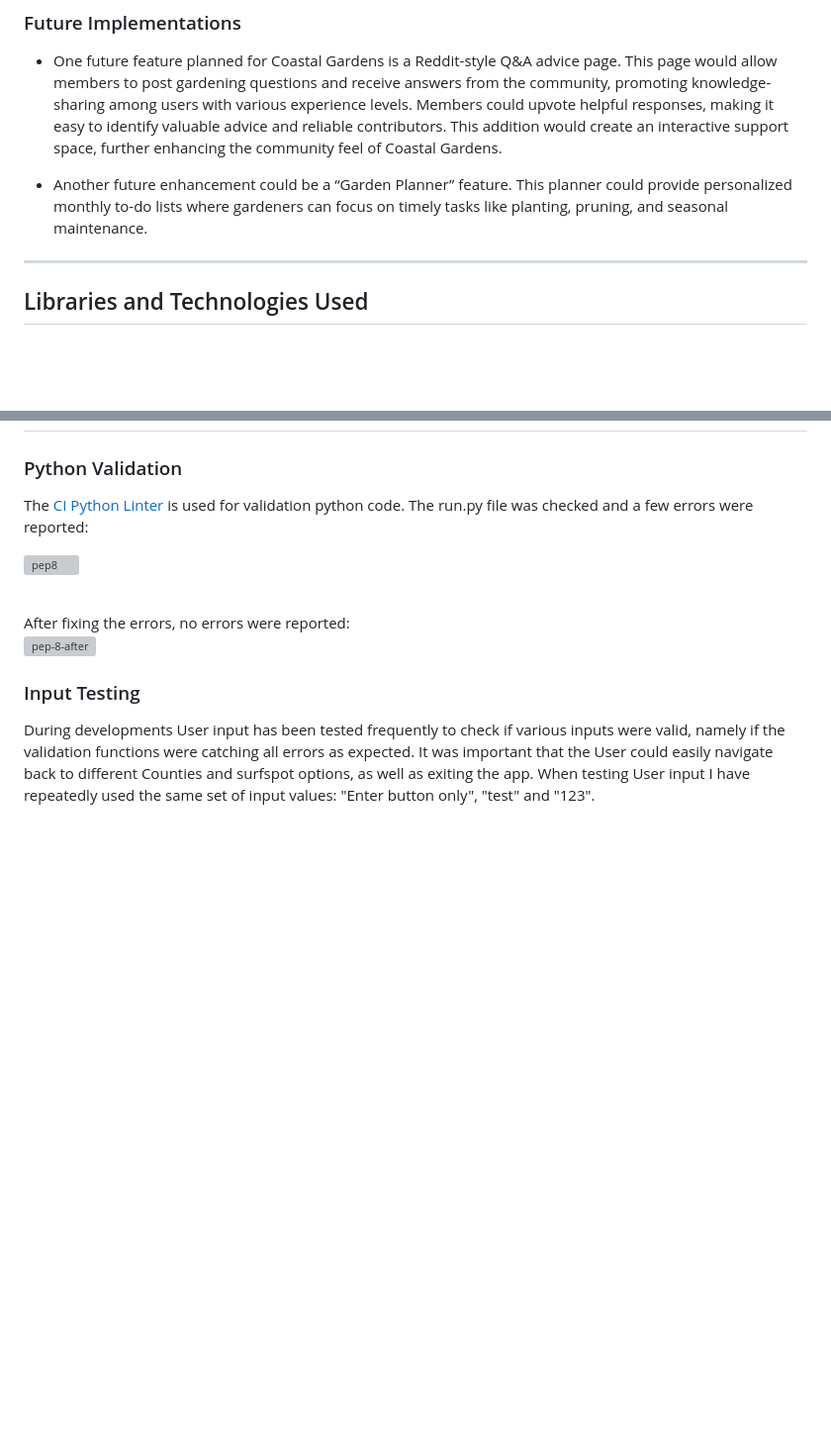
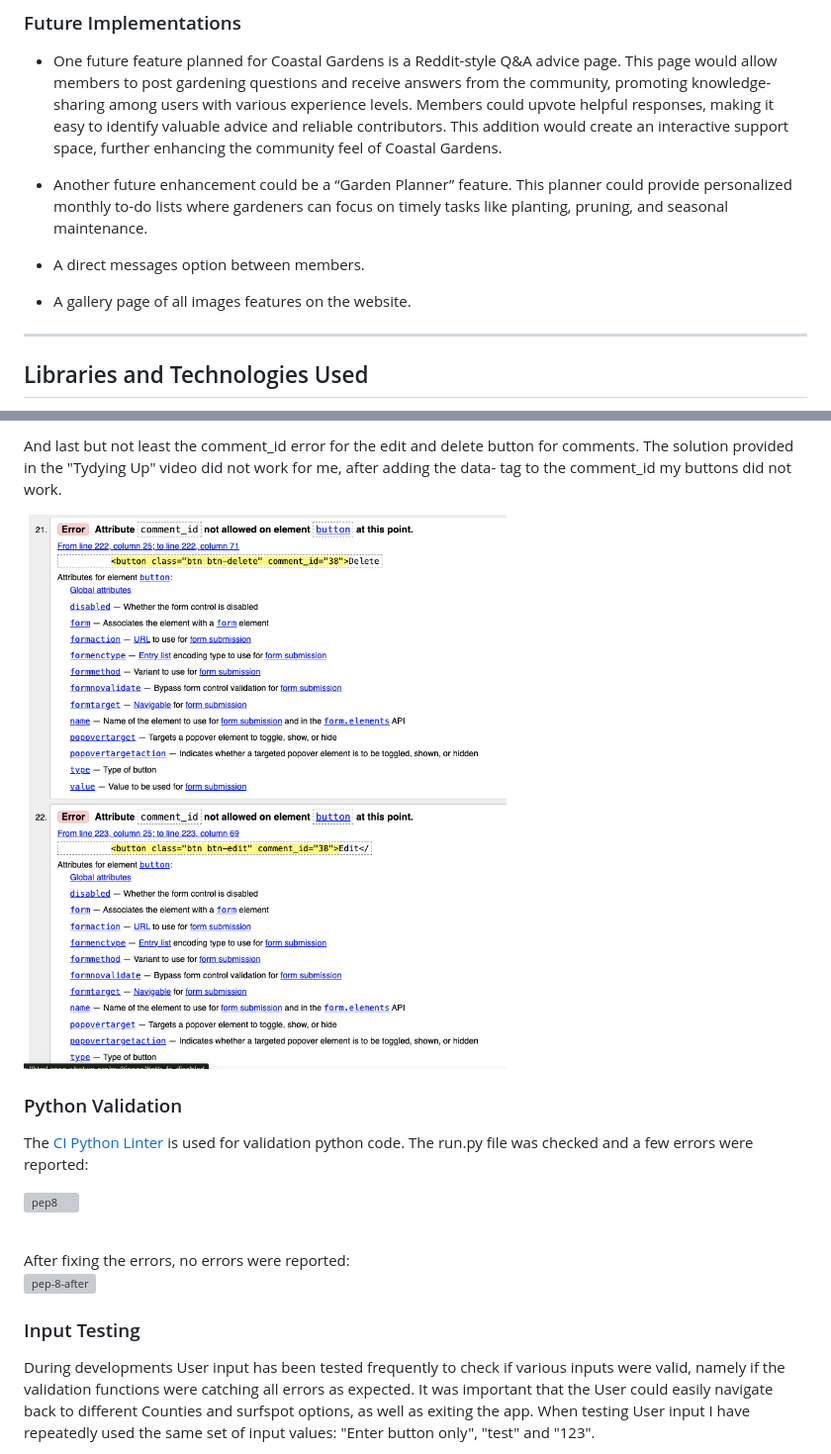
Before and after one commit to LemmenAid/coastal-gardens, a Markdown page: README.md, 2 parts joined by grey strips. Shown at 99% size. GitHub-like rendering; pictures changed too: README-files/comment_id_error.png (added); blank space fills up the shorter version; grey boxes are pictures that could not be loaded.

```diff
--- a/README.md
+++ b/README.md
@@ -271,6 +271,10 @@ The Contact Us page provides a direct way for users to reach out with inquiries
 
 * Another future enhancement could be a “Garden Planner” feature. This planner could provide personalized monthly to-do lists where gardeners can focus on timely tasks like planting, pruning, and seasonal maintenance.
 
+* A direct messages option between members.
+
+* A gallery page of all images features on the website.
+
 ***
 
 ## Libraries and Technologies Used
@@ -290,3 +309,7 @@ The Contact Us page provides a direct way for users to reach out with inquiries
+And last but not least the comment_id error for the edit and delete button for comments.
+The solution provided in the "Tydying Up" video did not work for me, after adding the data- tag to the comment_id my buttons did not work.
+
+![index](README-files/comment_id_error.png)
 
 
 ### Python Validation
```
Also changed, not shown: other parts of README.md (+15 -0 lines), README-files/errors_index.png (added), README-files/no_errors.png (added), README-files/signup_error.png (added).
